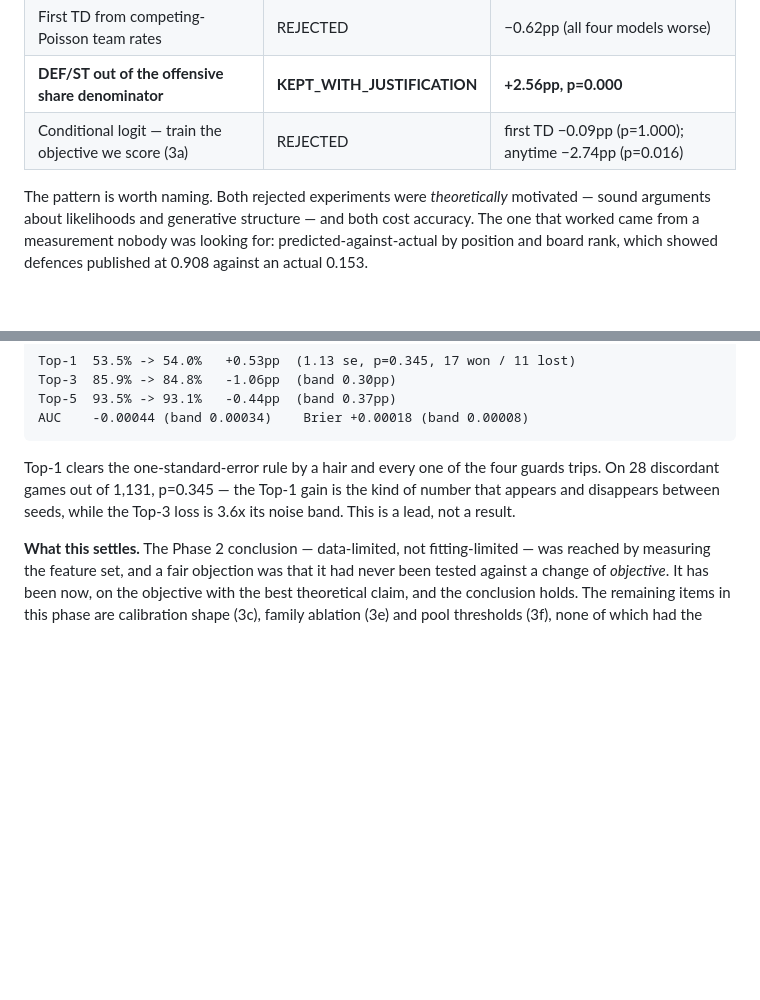
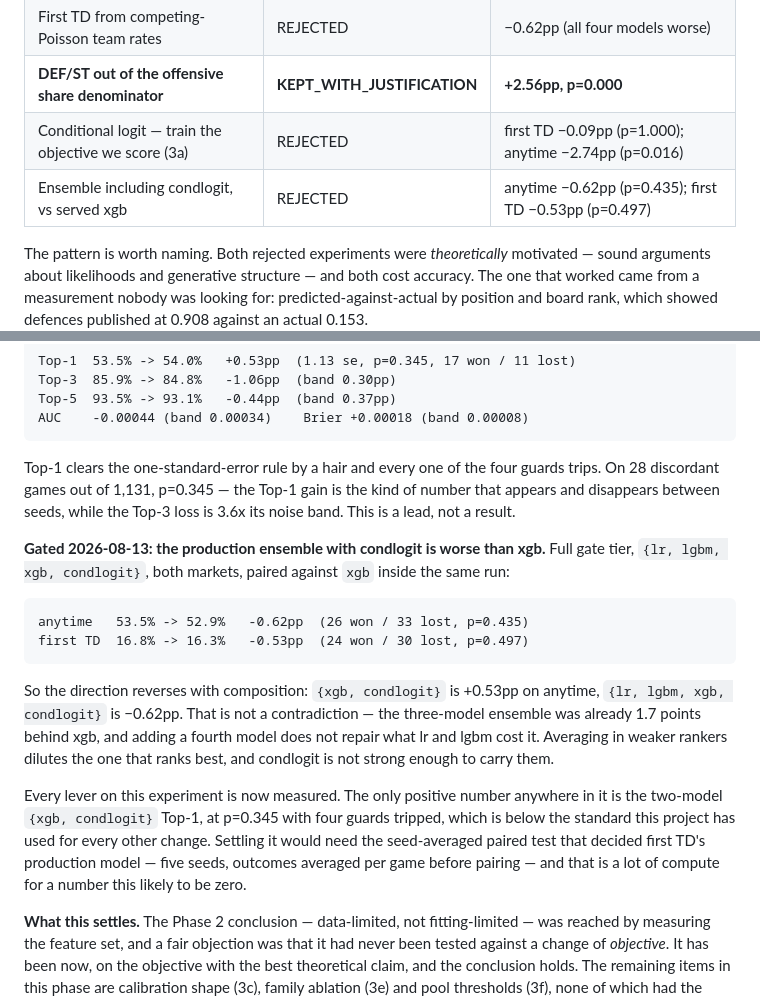
Before and after one commit to thompson2091/nfl-predictions, a Markdown page: docs/MODEL_ITERATION.md, 2 parts joined by grey strips. Drawn GitHub-style; blank space fills up the shorter version.

Commit message:
Gate the ensemble with condlogit: worse than xgb on both markets
Full gate tier, {lr, lgbm, xgb, condlogit}, paired against xgb inside the same
run so folds and seed are identical:

  anytime   53.5% -> 52.9%   -0.62pp   26 won / 33 lost, p=0.435
  first TD  16.8% -> 16.3%   -0.53pp   24 won / 30 lost, p=0.497

The direction reverses with composition — {xgb, condlogit} was +0.53pp on
anytime, the four-model ensemble is -0.62pp — and that is not a contradiction.
The three-model ensemble was already 1.7 points behind xgb; adding a fourth
model does not repair what lr and lgbm cost it. Averaging weaker rankers into
the best one dilutes it, and condlogit is not strong enough to carry them.

Every lever on this experiment is now measured. The only positive number in it
is the two-model Top-1 at p=0.345 with four guards tripped, which is below the
standard used for every other change here. Settling it would need the
seed-averaged paired test that decided first TD's production model.

Nothing is promoted. Production still serves xgb on both markets.

Co-Authored-By: Claude Opus 5 (1M context) <noreply@anthropic.com>
Claude-Session: https://claude.ai/code/session_01GT7jx1Q5oV7EArQcUHjUXe

```diff
--- a/docs/MODEL_ITERATION.md
+++ b/docs/MODEL_ITERATION.md
@@ -408,6 +408,7 @@ Re-ordered by measured effect rather than by expected effect:
 | First TD from competing-Poisson team rates | REJECTED | −0.62pp (all four models worse) |
 | **DEF/ST out of the offensive share denominator** | **KEPT_WITH_JUSTIFICATION** | **+2.56pp, p=0.000** |
 | Conditional logit — train the objective we score (3a) | REJECTED | first TD −0.09pp (p=1.000); anytime −2.74pp (p=0.016) |
+| Ensemble including condlogit, vs served xgb | REJECTED | anytime −0.62pp (p=0.435); first TD −0.53pp (p=0.497) |
 
 The pattern is worth naming. Both rejected experiments were *theoretically*
 motivated — sound arguments about likelihoods and generative structure — and
@@ -611,6 +612,27 @@ guards trips. On 28 discordant games out of 1,131, p=0.345 — the Top-1 gain is
 the kind of number that appears and disappears between seeds, while the Top-3
 loss is 3.6x its noise band. This is a lead, not a result.
 
+**Gated 2026-08-13: the production ensemble with condlogit is worse than xgb.**
+Full gate tier, `{lr, lgbm, xgb, condlogit}`, both markets, paired against `xgb`
+inside the same run:
+
+    anytime   53.5% -> 52.9%   -0.62pp  (26 won / 33 lost, p=0.435)
+    first TD  16.8% -> 16.3%   -0.53pp  (24 won / 30 lost, p=0.497)
+
+So the direction reverses with composition: `{xgb, condlogit}` is +0.53pp on
+anytime, `{lr, lgbm, xgb, condlogit}` is −0.62pp. That is not a contradiction —
+the three-model ensemble was already 1.7 points behind xgb, and adding a fourth
+model does not repair what lr and lgbm cost it. Averaging in weaker rankers
+dilutes the one that ranks best, and condlogit is not strong enough to carry
+them.
+
+Every lever on this experiment is now measured. The only positive number
+anywhere in it is the two-model `{xgb, condlogit}` Top-1, at p=0.345 with four
+guards tripped, which is below the standard this project has used for every
+other change. Settling it would need the seed-averaged paired test that decided
+first TD's production model — five seeds, outcomes averaged per game before
+pairing — and that is a lot of compute for a number this likely to be zero.
+
 **What this settles.** The Phase 2 conclusion — data-limited, not
 fitting-limited — was reached by measuring the feature set, and a fair objection
 was that it had never been tested against a change of *objective*. It has been
```
